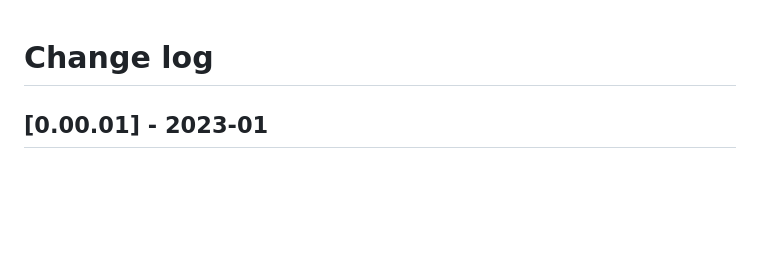
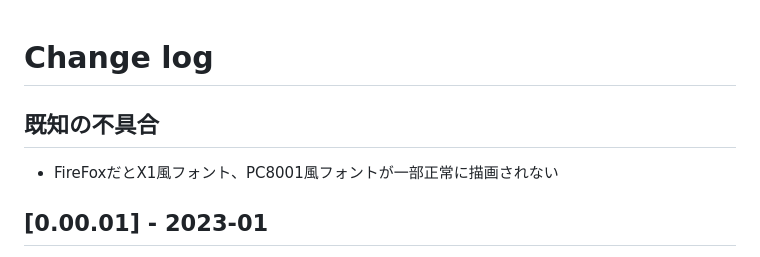
Before and after one commit to W88DodPECuThLOl/SOS_SWORDforWeb, a Markdown page: CHANGELOG.md, the part around the change. Drawn GitHub-style; blank space fills up the shorter version.

Commit message:
不具合情報追加

```diff
--- a/CHANGELOG.md
+++ b/CHANGELOG.md
@@ -1,4 +1,8 @@
 # Change log
+
+## 既知の不具合
+
+- FireFoxだとX1風フォント、PC8001風フォントが一部正常に描画されない
 
 ## [0.00.01] - 2023-01
 - IO Z80 CTC $1FA0～$1FA3
```
